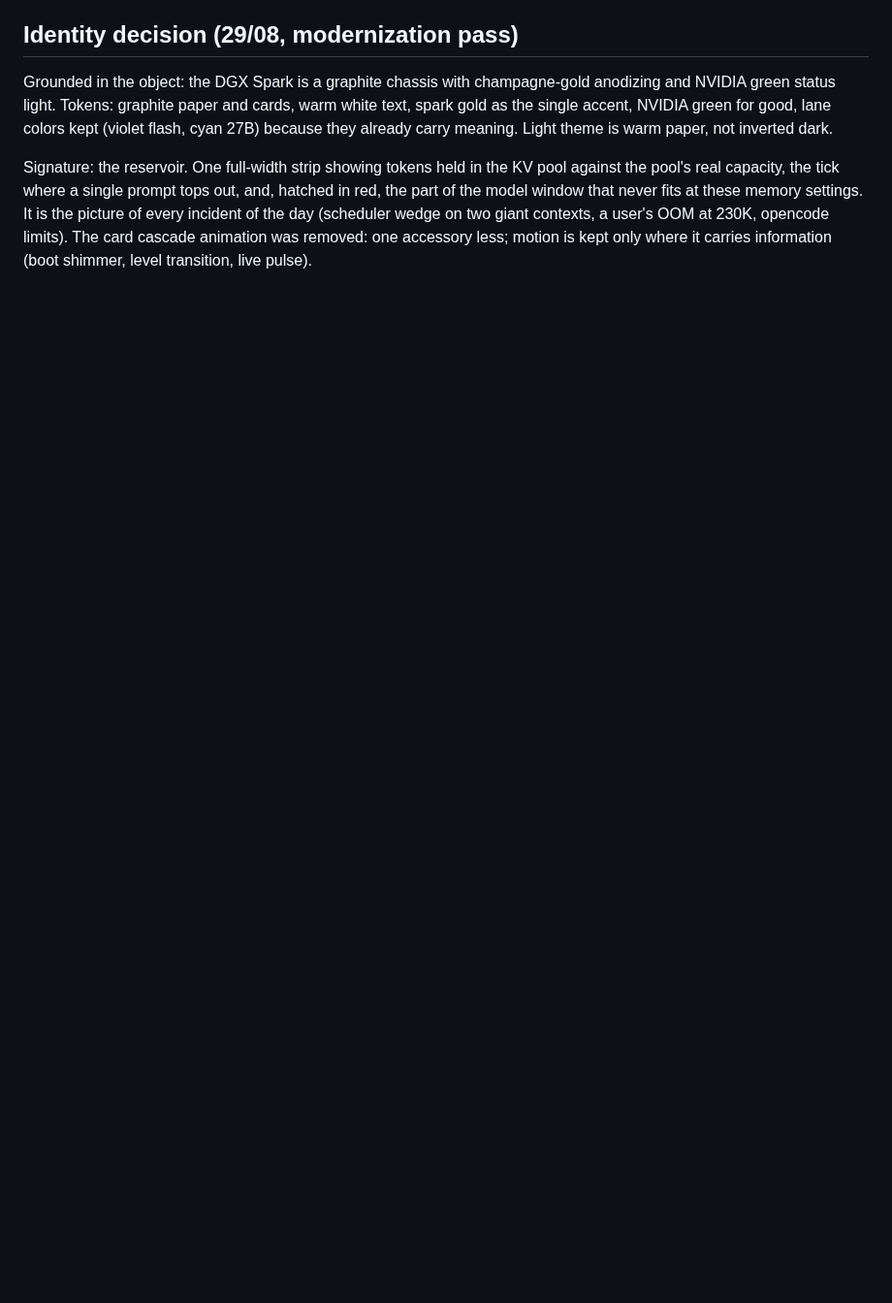
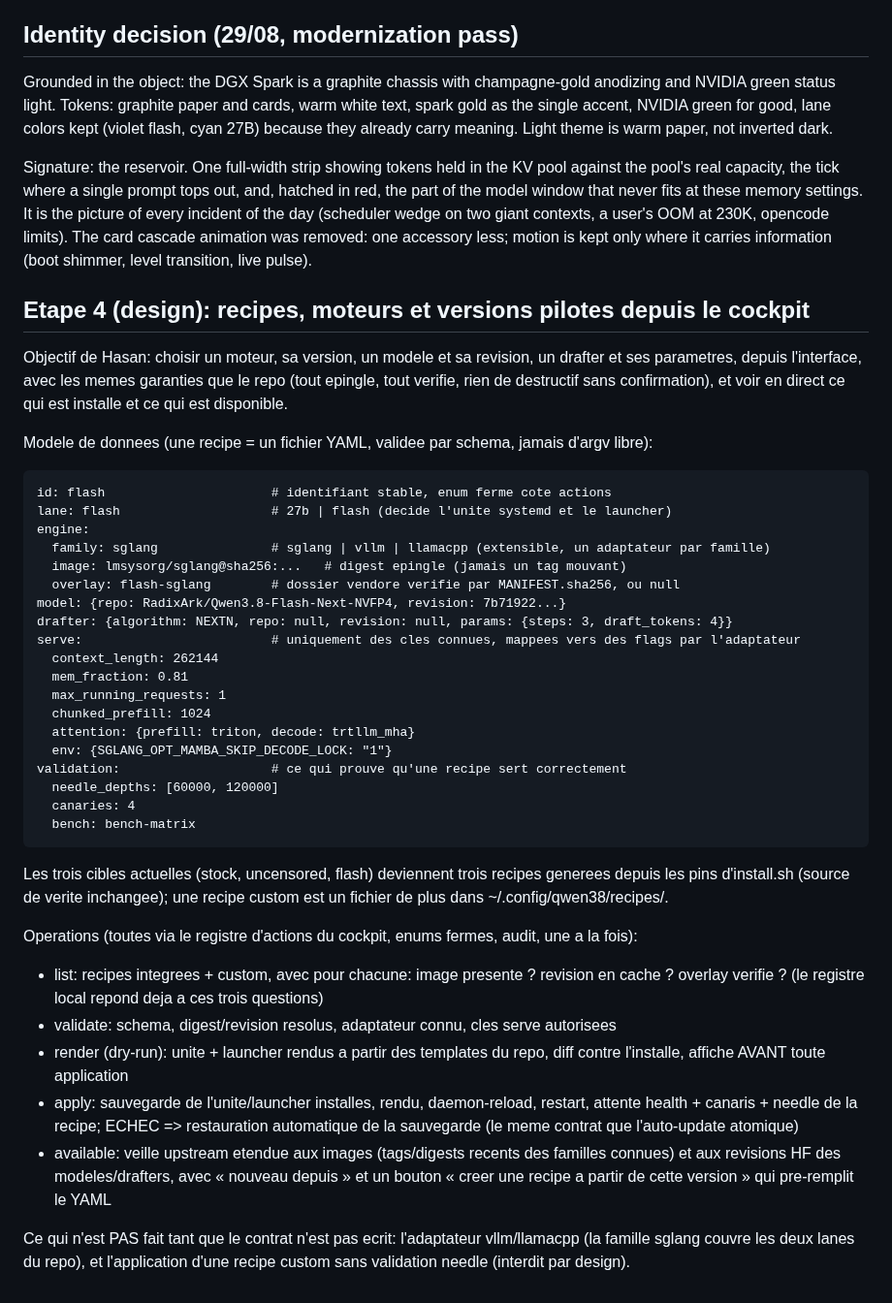
Before and after one commit to hasso5703/dgx-spark-qwen38, a Markdown page: dashboard/DESIGN.md, the part around the change. Shown at 97% size. GitHub-like rendering; blank space fills up the shorter version.

Commit message:
cockpit docs: recipes engine design (step 4): data model, operations, safety contract
Co-Authored-By: Claude Fable 5 <noreply@anthropic.com>

```diff
--- a/dashboard/DESIGN.md
+++ b/dashboard/DESIGN.md
@@ -180,3 +180,53 @@ memory settings. It is the picture of every incident of the day (scheduler
 wedge on two giant contexts, a user's OOM at 230K, opencode limits). The card
 cascade animation was removed: one accessory less; motion is kept only where it
 carries information (boot shimmer, level transition, live pulse).
+
+## Etape 4 (design): recipes, moteurs et versions pilotes depuis le cockpit
+
+Objectif de Hasan: choisir un moteur, sa version, un modele et sa revision, un drafter et ses
+parametres, depuis l'interface, avec les memes garanties que le repo (tout epingle, tout
+verifie, rien de destructif sans confirmation), et voir en direct ce qui est installe et ce
+qui est disponible.
+
+Modele de donnees (une recipe = un fichier YAML, validee par schema, jamais d'argv libre):
+
+    id: flash                      # identifiant stable, enum ferme cote actions
+    lane: flash                    # 27b | flash (decide l'unite systemd et le launcher)
+    engine:
+      family: sglang               # sglang | vllm | llamacpp (extensible, un adaptateur par famille)
+      image: lmsysorg/sglang@sha256:...   # digest epingle (jamais un tag mouvant)
+      overlay: flash-sglang        # dossier vendore verifie par MANIFEST.sha256, ou null
+    model: {repo: RadixArk/Qwen3.8-Flash-Next-NVFP4, revision: 7b71922...}
+    drafter: {algorithm: NEXTN, repo: null, revision: null, params: {steps: 3, draft_tokens: 4}}
+    serve:                         # uniquement des cles connues, mappees vers des flags par l'adaptateur
+      context_length: 262144
+      mem_fraction: 0.81
+      max_running_requests: 1
+      chunked_prefill: 1024
+      attention: {prefill: triton, decode: trtllm_mha}
+      env: {SGLANG_OPT_MAMBA_SKIP_DECODE_LOCK: "1"}
+    validation:                    # ce qui prouve qu'une recipe sert correctement
+      needle_depths: [60000, 120000]
+      canaries: 4
+      bench: bench-matrix
+
+Les trois cibles actuelles (stock, uncensored, flash) deviennent trois recipes generees
+depuis les pins d'install.sh (source de verite inchangee); une recipe custom est un
+fichier de plus dans ~/.config/qwen38/recipes/.
+
+Operations (toutes via le registre d'actions du cockpit, enums fermes, audit, une a la fois):
+- list: recipes integrees + custom, avec pour chacune: image presente ? revision en cache ?
+  overlay verifie ? (le registre local repond deja a ces trois questions)
+- validate: schema, digest/revision resolus, adaptateur connu, cles serve autorisees
+- render (dry-run): unite + launcher rendus a partir des templates du repo, diff contre
+  l'installe, affiche AVANT toute application
+- apply: sauvegarde de l'unite/launcher installes, rendu, daemon-reload, restart, attente
+  health + canaris + needle de la recipe; ECHEC => restauration automatique de la
+  sauvegarde (le meme contrat que l'auto-update atomique)
+- available: veille upstream etendue aux images (tags/digests recents des familles connues)
+  et aux revisions HF des modeles/drafters, avec « nouveau depuis » et un bouton
+  « creer une recipe a partir de cette version » qui pre-remplit le YAML
+
+Ce qui n'est PAS fait tant que le contrat n'est pas ecrit: l'adaptateur vllm/llamacpp
+(la famille sglang couvre les deux lanes du repo), et l'application d'une recipe custom
+sans validation needle (interdit par design).
```
